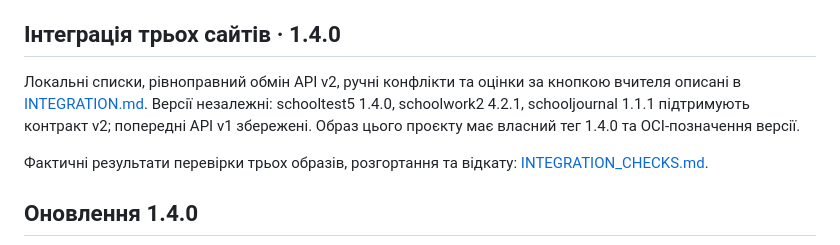
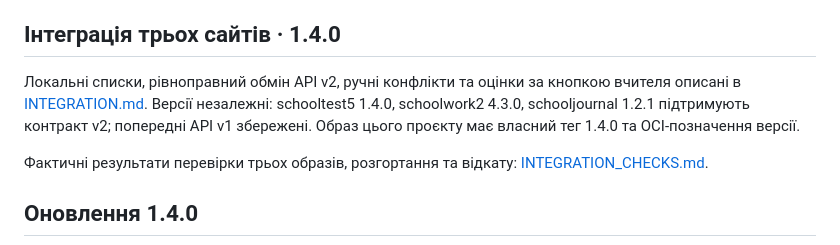
Before and after one commit to yrskrs/school_test, a Markdown page: README.md, the part around the change. Drawn GitHub-style.

```diff
--- a/README.md
+++ b/README.md
@@ -391,7 +391,7 @@ docker compose -p schooltest-runtime-check -f tests/compose.runtime.yaml down --
 
 ## Інтеграція трьох сайтів · 1.4.0
 
-Локальні списки, рівноправний обмін API v2, ручні конфлікти та оцінки за кнопкою вчителя описані в [INTEGRATION.md](INTEGRATION.md). Версії незалежні: schooltest5 1.4.0, schoolwork2 4.2.1, schooljournal 1.1.1 підтримують контракт v2; попередні API v1 збережені. Образ цього проєкту має власний тег 1.4.0 та OCI-позначення версії.
+Локальні списки, рівноправний обмін API v2, ручні конфлікти та оцінки за кнопкою вчителя описані в [INTEGRATION.md](INTEGRATION.md). Версії незалежні: schooltest5 1.4.0, schoolwork2 4.3.0, schooljournal 1.2.1 підтримують контракт v2; попередні API v1 збережені. Образ цього проєкту має власний тег 1.4.0 та OCI-позначення версії.
 
 Фактичні результати перевірки трьох образів, розгортання та відкату: [INTEGRATION_CHECKS.md](INTEGRATION_CHECKS.md).
 
```
Also changed, not shown: INTEGRATION.md (+1 -1 lines), INTEGRATION_CHECKS.md (+2 -2 lines).
